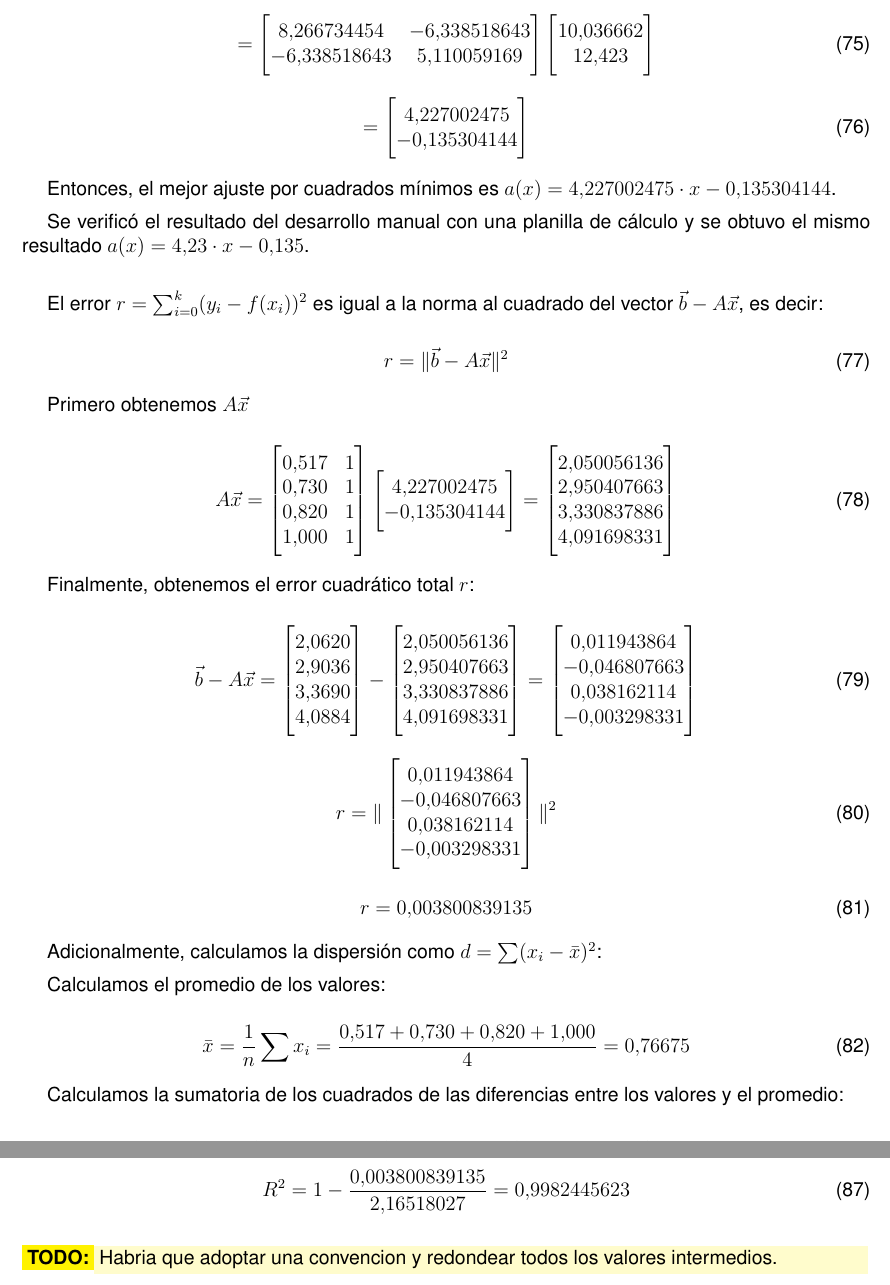
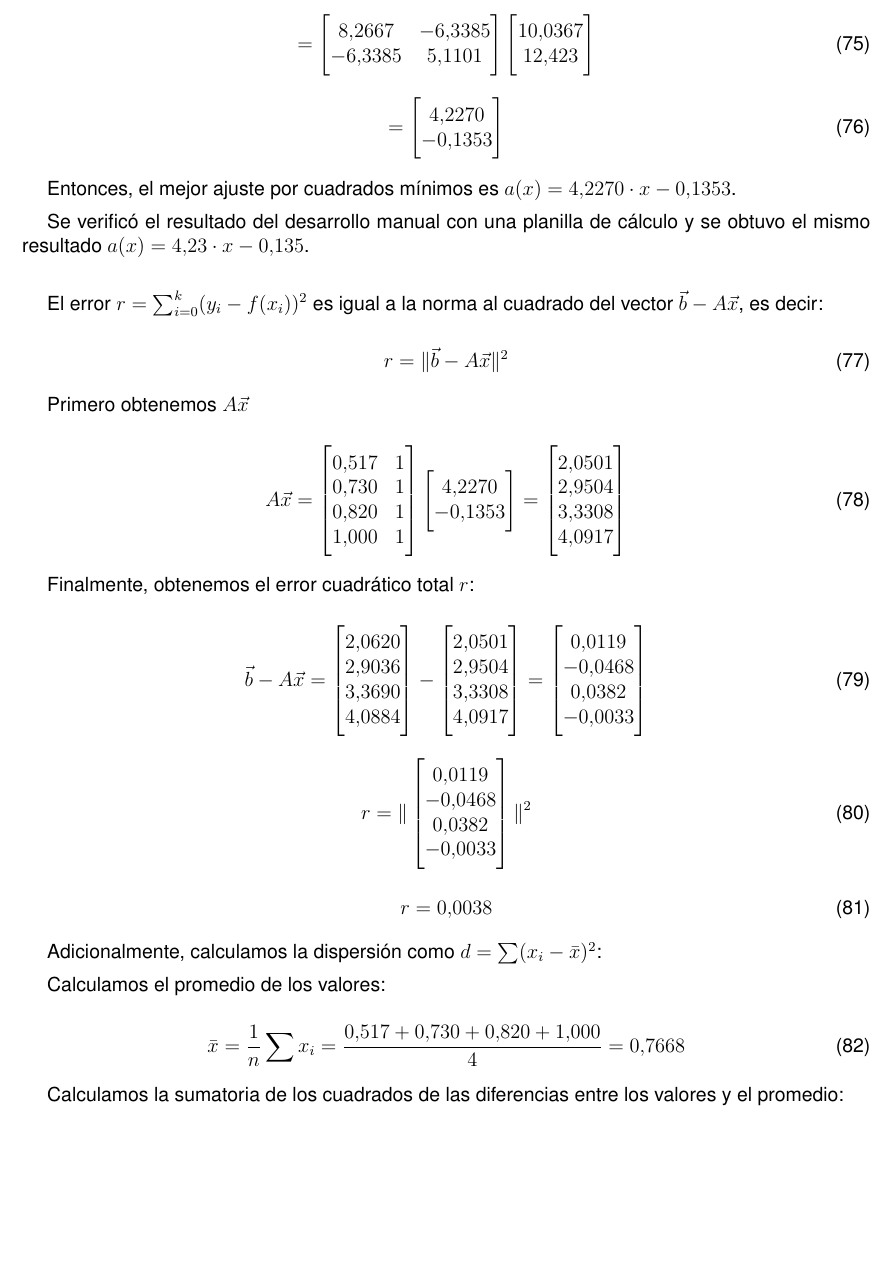
Before and after one commit to SebastianVintonuke/TP1-Pendulo-y-Mediciones, a LaTeX document (src/main.tex, which reads src/secciones/apendices/main.tex): two parts of pages 24 and 25 of 30 before the commit and part of page 24 of 30 after it, the two joined at a grey line, cut so that both start at the same text, the shorter picture padded with empty space. Compiled offline with pdfLaTeX.

Commit message:
Estandarización de redondeo - En calculos max 4 decimales - En resultados, error hasta 2 cifras significativas - En resultados, valor hasta error - Redondear si sobran

```diff
--- a/src/secciones/apendices/main.tex
+++ b/src/secciones/apendices/main.tex
@@ -435,11 +435,11 @@ Finalmente, invirtiendo la matriz $A^T A$ y multiplicándola a ambos lados, obte
 \begin{equation}
     =
     \begin{bmatrix}
-        8{,}266734454 & -6{,}338518643 \\
-        -6{,}338518643 & 5{,}110059169
+        8{,}2667 & -6{,}3385 \\
+        -6{,}3385 & 5{,}1101
     \end{bmatrix}
     \begin{bmatrix}
-        10{,}036662 \\
+        10{,}0367 \\
         12{,}423
     \end{bmatrix}
     \label{eq:cuadrados-minimos-solucion-3}
@@ -476,15 +476,15 @@ Primero obtenemos $A\vec{x}$
         1{,}000 & 1
     \end{bmatrix}
     \begin{bmatrix}
-        4{,}227002475 \\
-        -0{,}135304144
+        4{,}2270 \\
+        -0{,}1353
     \end{bmatrix}
     =
     \begin{bmatrix}
-        2{,}050056136 \\
-        2{,}950407663 \\
-        3{,}330837886 \\
-        4{,}091698331
+        2{,}0501 \\
+        2{,}9504 \\
+        3{,}3308 \\
+        4{,}0917
     \end{bmatrix}
     \label{eq:error-cuadrados-minimos-Ax}
 \end{equation}
@@ -501,17 +501,17 @@ Finalmente, obtenemos el error cuadrático total $r$:
     \end{bmatrix}
     -
     \begin{bmatrix}
-        2{,}050056136 \\
-        2{,}950407663 \\
-        3{,}330837886 \\
-        4{,}091698331
+        2{,}0501 \\
+        2{,}9504 \\
+        3{,}3308 \\
+        4{,}0917
     \end{bmatrix}
     =
     \begin{bmatrix}
-        0{,}011943864 \\
-        -0{,}046807663 \\
-        0{,}038162114 \\
-        -0{,}003298331
+        0{,}0119 \\
+        -0{,}0468 \\
+        0{,}0382 \\
+        -0{,}0033
     \end{bmatrix}
     \label{eq:error-cuadrados-minimos-resolucion}
 \end{equation}
@@ -519,17 +519,17 @@ Finalmente, obtenemos el error cuadrático total $r$:
 \begin{equation}
     r = \|
     \begin{bmatrix}
-        0{,}011943864 \\
-        -0{,}046807663 \\
-        0{,}038162114 \\
-        -0{,}003298331
+        0{,}0119 \\
+        -0{,}0468 \\
+        0{,}0382 \\
+        -0{,}0033
     \end{bmatrix}
     \| ^2
     \label{eq:error-cuadrados-minimos-resolucion-2}
 \end{equation}
 
 \begin{equation}
-    r = 0{,}003800839135
+    r = 0{,}0038
     \label{eq:error-cuadrados-minimos-r}
 \end{equation}
 
@@ -588,11 +588,9 @@ Calculamos la sumatoria de los cuadrados de las diferencias entre los valores y
 Finalmente:
 
 \begin{equation}
-    R^2 = 1 - \frac{0{,}003800839135}{2{,}16518027} = 0{,}9982445623
+    R^2 = 1 - \frac{0{,}0038}{2{,}1652} = 0{,}9982
     \label{eq:error-cuadrados-minimos-formula-R2-resolucion}
 \end{equation}
-
-\todo{Habria que adoptar una convencion y redondear todos los valores intermedios.}
 
 % ####################################################################################################################
 % ####################################################################################################################
```
Also changed, not shown: src/secciones/analisis/comparacion-densidad.csv (+1 -1 lines), src/secciones/analisis/main.tex (+5 -5 lines), src/secciones/resultados/main.tex (+12 -12 lines), src/secciones/resultados/regresion-2-resultados.csv (+8 -8 lines), src/secciones/resumen/main.tex (+2 -2 lines), out/main.pdf, src/secciones/apendices/main.tex (22 more changed lines).
